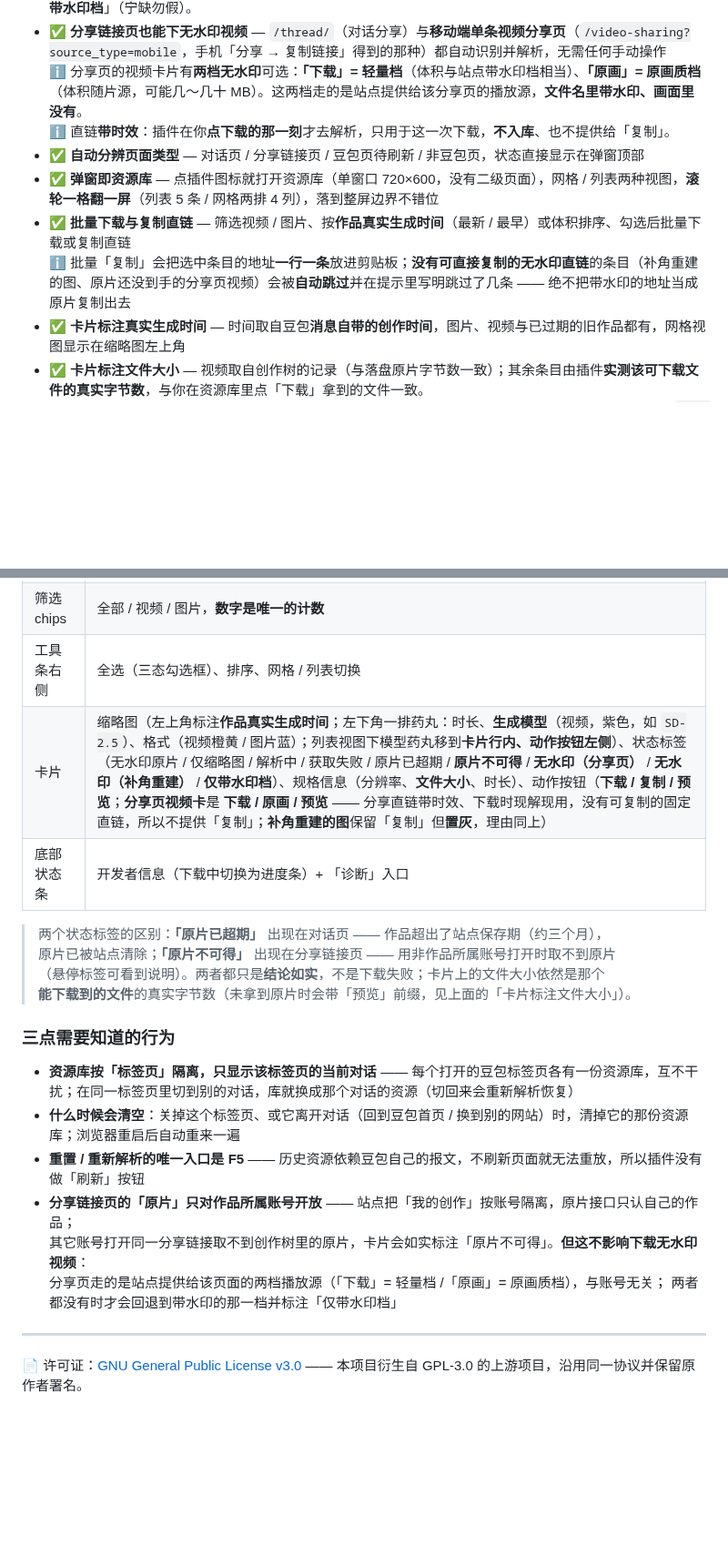
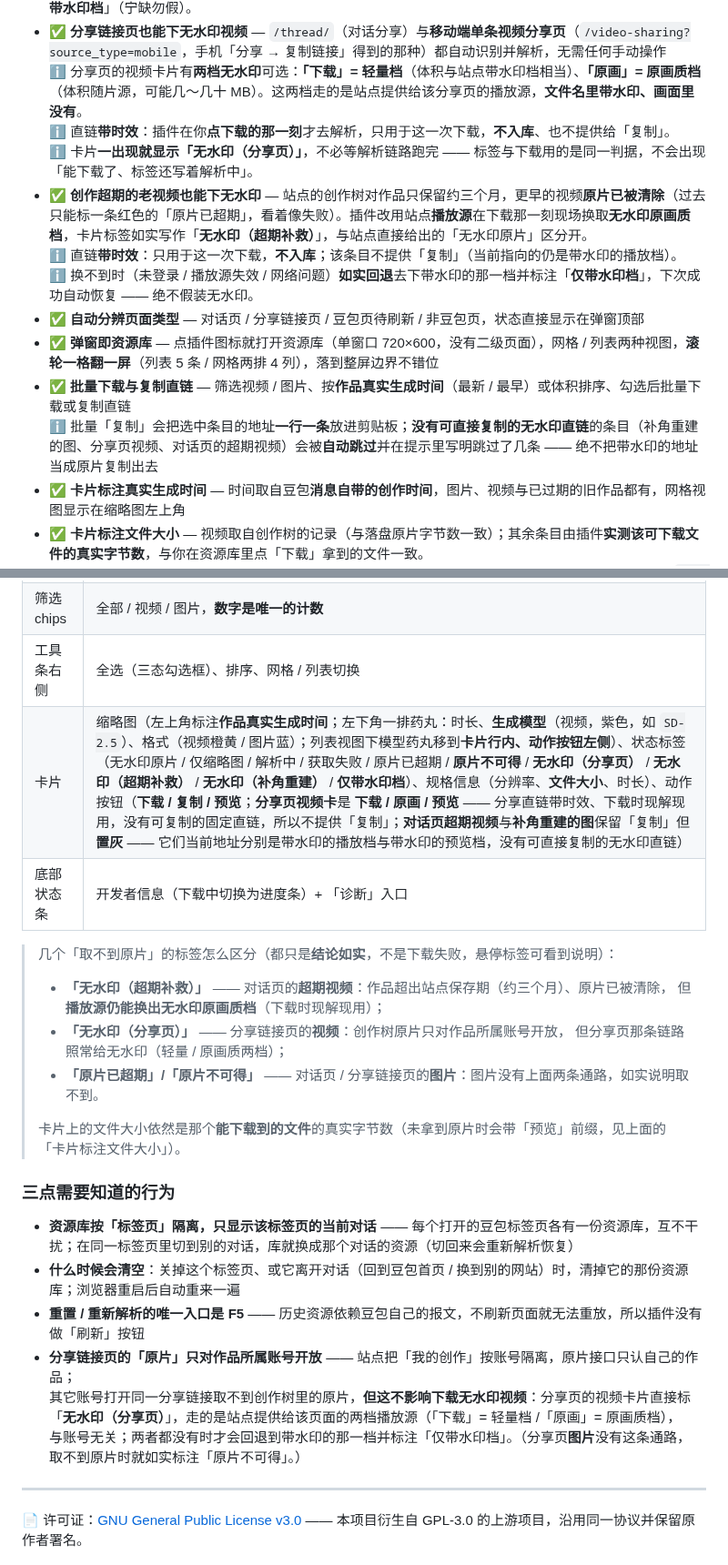
Before and after one commit to idonweb/doubao-web-uwd, a Markdown page: README.md, 2 parts joined by grey strips. Shown at 91% size. GitHub-like rendering; blank space fills up the shorter version.

Commit message:
feat: 对话页超期视频无水印原画质补救 + 老视频超期判定提速 + 分享页标签即时显示（v1.3.1）

```diff
--- a/README.md
+++ b/README.md
@@ -27,10 +27,14 @@
 - ✅ **分享链接页也能下无水印视频** — `/thread/`（对话分享）与**移动端单条视频分享页**（`/video-sharing?source_type=mobile`，手机「分享 → 复制链接」得到的那种）都自动识别并解析，无需任何手动操作
   ℹ️ 分享页的视频卡片有**两档无水印**可选：**「下载」= 轻量档**（体积与站点带水印档相当）、**「原画」= 原画质档**（体积随片源，可能几～几十 MB）。这两档走的是站点提供给该分享页的播放源，**文件名里带水印、画面里没有**。
   ℹ️ 直链**带时效**：插件在你**点下载的那一刻**才去解析，只用于这一次下载，**不入库**、也不提供给「复制」。
+  ℹ️ 卡片**一出现就显示「无水印（分享页）」**，不必等解析链路跑完 —— 标签与下载用的是同一判据，不会出现「能下载了、标签还写着解析中」。
+- ✅ **创作超期的老视频也能下无水印** — 站点的创作树对作品只保留约三个月，更早的视频**原片已被清除**（过去只能标一条红色的「原片已超期」，看着像失败）。插件改用站点**播放源**在下载那一刻现场换取**无水印原画质档**，卡片标签如实写作「**无水印（超期补救）**」，与站点直接给出的「无水印原片」区分开。
+  ℹ️ 直链**带时效**：只用于这一次下载，**不入库**；该条目不提供「复制」（当前指向的仍是带水印的播放档）。
+  ℹ️ 换不到时（未登录 / 播放源失效 / 网络问题）**如实回退**去下带水印的那一档并标注「**仅带水印档**」，下次成功自动恢复 —— 绝不假装无水印。
 - ✅ **自动分辨页面类型** — 对话页 / 分享链接页 / 豆包页待刷新 / 非豆包页，状态直接显示在弹窗顶部
 - ✅ **弹窗即资源库** — 点插件图标就打开资源库（单窗口 720×600，没有二级页面），网格 / 列表两种视图，**滚轮一格翻一屏**（列表 5 条 / 网格两排 4 列），落到整屏边界不错位
 - ✅ **批量下载与复制直链** — 筛选视频 / 图片、按**作品真实生成时间**（最新 / 最早）或体积排序、勾选后批量下载或复制直链
-  ℹ️ 批量「复制」会把选中条目的地址**一行一条**放进剪贴板；**没有可直接复制的无水印直链**的条目（补角重建的图、原片还没到手的分享页视频）会被**自动跳过**并在提示里写明跳过了几条 —— 绝不把带水印的地址当成原片复制出去
+  ℹ️ 批量「复制」会把选中条目的地址**一行一条**放进剪贴板；**没有可直接复制的无水印直链**的条目（补角重建的图、分享页视频、对话页的超期视频）会被**自动跳过**并在提示里写明跳过了几条 —— 绝不把带水印的地址当成原片复制出去
 - ✅ **卡片标注真实生成时间** — 时间取自豆包**消息自带的创作时间**，图片、视频与已过期的旧作品都有，网格视图显示在缩略图左上角
 - ✅ **卡片标注文件大小** — 视频取自创作树的记录（与落盘原片字节数一致）；其余条目由插件**实测该可下载文件的真实字节数**，与你在资源库里点「下载」拿到的文件一致。
   ℹ️ 体积**入库即测**：原片字节数还没到位时，卡片会先把**当前可下载文件**的大小标成「**预览 3.1 MB**」（如 `预览 384×216 · 3.1 MB`），原片就绪后自动换成原片体积并去掉「预览」二字（通常 1 秒内）。
@@ -89,13 +93,18 @@ npm run build     # 产出 dist/ —— 它就是「加载解压缩的扩展」
 | 顶部会话卡    | 页面状态（已就绪 / 页面需刷新 / 未检测到豆包页）、页面类型徽标、当前会话名、地址、合并重复条数、更新时间                                                                                                                                       |
 | 筛选 chips | 全部 / 视频 / 图片，**数字是唯一的计数**                                                                                                                                                                     |
 | 工具条右侧    | 全选（三态勾选框）、排序、网格 / 列表切换                                                                                                                                                                        |
-| 卡片       | 缩略图（左上角标注**作品真实生成时间**；左下角一排药丸：时长、**生成模型**（视频，紫色，如 `SD-2.5`）、格式（视频橙黄 / 图片蓝）；列表视图下模型药丸移到**卡片行内、动作按钮左侧**）、状态标签（无水印原片 / 仅缩略图 / 解析中 / 获取失败 / 原片已超期 / **原片不可得** / **无水印（分享页）** / **无水印（补角重建）** / **仅带水印档**）、规格信息（分辨率、**文件大小**、时长）、动作按钮（**下载 / 复制 / 预览**；**分享页视频卡**是 **下载 / 原画 / 预览** —— 分享直链带时效、下载时现解现用，没有可复制的固定直链，所以不提供「复制」；**补角重建的图**保留「复制」但**置灰**，理由同上） |
+| 卡片       | 缩略图（左上角标注**作品真实生成时间**；左下角一排药丸：时长、**生成模型**（视频，紫色，如 `SD-2.5`）、格式（视频橙黄 / 图片蓝）；列表视图下模型药丸移到**卡片行内、动作按钮左侧**）、状态标签（无水印原片 / 仅缩略图 / 解析中 / 获取失败 / 原片已超期 / **原片不可得** / **无水印（分享页）** / **无水印（超期补救）** / **无水印（补角重建）** / **仅带水印档**）、规格信息（分辨率、**文件大小**、时长）、动作按钮（**下载 / 复制 / 预览**；**分享页视频卡**是 **下载 / 原画 / 预览** —— 分享直链带时效、下载时现解现用，没有可复制的固定直链，所以不提供「复制」；**对话页超期视频**与**补角重建的图**保留「复制」但**置灰** —— 它们当前地址分别是带水印的播放档与带水印的预览档，没有可直接复制的无水印直链） |
 | 底部状态条    | 开发者信息（下载中切换为进度条）+ 「诊断」入口                                                                                                                                                                      |
 
-> 两个状态标签的区别：**「原片已超期」** 出现在对话页 —— 作品超出了站点保存期（约三个月），
-> 原片已被站点清除；**「原片不可得」** 出现在分享链接页 —— 用非作品所属账号打开时取不到原片
-> （悬停标签可看到说明）。两者都只是**结论如实**，不是下载失败；卡片上的文件大小依然是那个
-> **能下载到的文件**的真实字节数（未拿到原片时会带「预览」前缀，见上面的「卡片标注文件大小」）。
+> 几个「取不到原片」的标签怎么区分（都只是**结论如实**，不是下载失败，悬停标签可看到说明）：
+>
+> - **「无水印（超期补救）」** —— 对话页的**超期视频**：作品超出站点保存期（约三个月）、原片已被清除，
+>   但**播放源仍能换出无水印原画质档**（下载时现解现用）；
+> - **「无水印（分享页）」** —— 分享链接页的**视频**：创作树原片只对作品所属账号开放，
+>   但分享页那条链路照常给无水印（轻量 / 原画质两档）；
+> - **「原片已超期」/「原片不可得」** —— 对话页 / 分享链接页的**图片**：图片没有上面两条通路，如实说明取不到。
+>
+> 卡片上的文件大小依然是那个**能下载到的文件**的真实字节数（未拿到原片时会带「预览」前缀，见上面的「卡片标注文件大小」）。
 
 ### 三点需要知道的行为
 
@@ -103,9 +112,10 @@ npm run build     # 产出 dist/ —— 它就是「加载解压缩的扩展」
 - **什么时候会清空**：关掉这个标签页、或它离开对话（回到豆包首页 / 换到别的网站）时，清掉它的那份资源库；浏览器重启后自动重来一遍
 - **重置 / 重新解析的唯一入口是 F5** —— 历史资源依赖豆包自己的报文，不刷新页面就无法重放，所以插件没有做「刷新」按钮
 - **分享链接页的「原片」只对作品所属账号开放** —— 站点把「我的创作」按账号隔离，原片接口只认自己的作品；
-  其它账号打开同一分享链接取不到创作树里的原片，卡片会如实标注「原片不可得」。**但这不影响下载无水印视频**：
-  分享页走的是站点提供给该页面的两档播放源（「下载」= 轻量档 /「原画」= 原画质档），与账号无关；
-  两者都没有时才会回退到带水印的那一档并标注「仅带水印档」
+  其它账号打开同一分享链接取不到创作树里的原片，**但这不影响下载无水印视频**：分享页的视频卡片直接标
+  「**无水印（分享页）**」，走的是站点提供给该页面的两档播放源（「下载」= 轻量档 /「原画」= 原画质档），
+  与账号无关；两者都没有时才会回退到带水印的那一档并标注「仅带水印档」。（分享页**图片**没有这条通路，
+  取不到原片时就如实标注「原片不可得」。）
 
 ---
 
```
Also changed, not shown: other parts of README.md (+1 -1 lines), assets/popup-dark.png, assets/popup.png, 11 other files.
